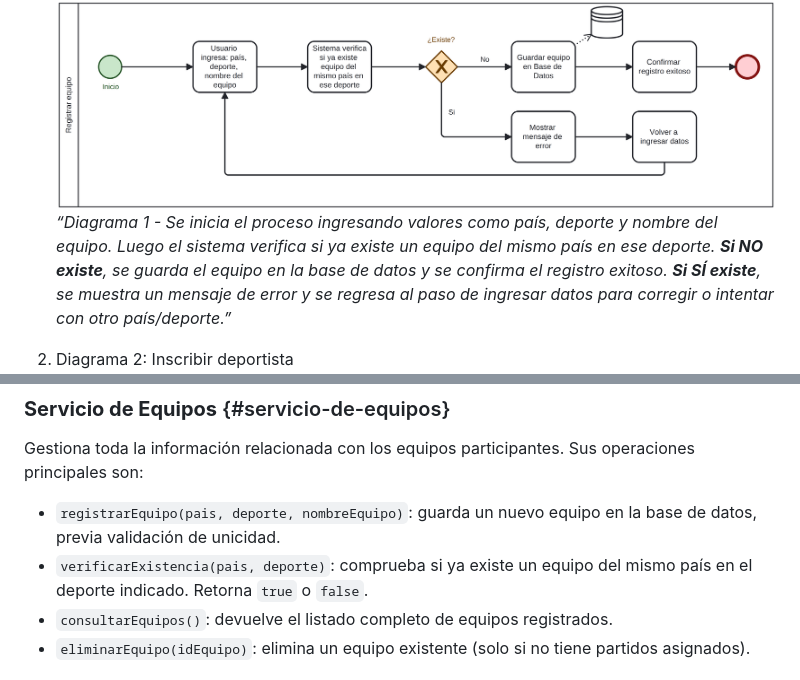
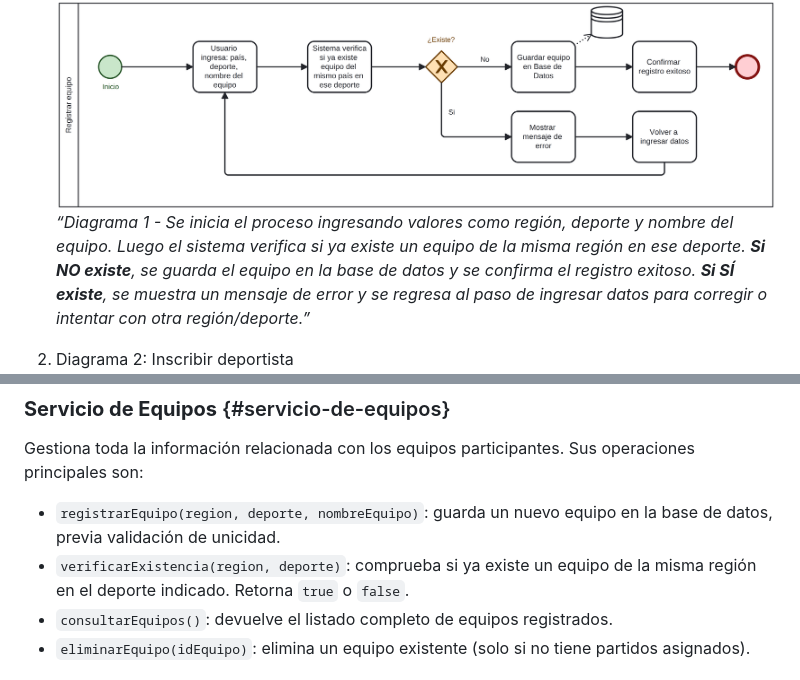
Before and after one commit to DanielLazaro1555/Proyecto-Olimpiadas, a Markdown page: docs/bpmn/README.md, 2 parts joined by grey strips. Rendered like a GitHub page.

```diff
--- a/docs/bpmn/README.md
+++ b/docs/bpmn/README.md
@@ -65,7 +65,7 @@ Se propone un sistema basado en SOA que modularice los procesos críticos de las
 
 1. Diagrama 1: Registrar equipo
    ![][image2]
-   *“Diagrama 1 \- Se inicia el proceso ingresando valores como país, deporte y nombre del equipo. Luego el sistema verifica si ya existe un equipo del mismo país en ese deporte. **Si NO existe**, se guarda el equipo en la base de datos y se confirma el registro exitoso. **Si SÍ existe**, se muestra un mensaje de error y se regresa al paso de ingresar datos para corregir o intentar con otro país/deporte.”*
+   *“Diagrama 1 \- Se inicia el proceso ingresando valores como región, deporte y nombre del equipo. Luego el sistema verifica si ya existe un equipo de la misma región en ese deporte. **Si NO existe**, se guarda el equipo en la base de datos y se confirma el registro exitoso. **Si SÍ existe**, se muestra un mensaje de error y se regresa al paso de ingresar datos para corregir o intentar con otra región/deporte.”*
 
 
 
@@ -93,8 +93,8 @@ A partir del análisis de los procesos modelados en BPMN (registro de equipos, i
 
 Gestiona toda la información relacionada con los equipos participantes. Sus operaciones principales son:
 
-* `registrarEquipo(pais, deporte, nombreEquipo)`: guarda un nuevo equipo en la base de datos, previa validación de unicidad.
-* `verificarExistencia(pais, deporte)`: comprueba si ya existe un equipo del mismo país en el deporte indicado. Retorna `true` o `false`.
+* `registrarEquipo(region, deporte, nombreEquipo)`: guarda un nuevo equipo en la base de datos, previa validación de unicidad.
+* `verificarExistencia(region, deporte)`: comprueba si ya existe un equipo de la misma región en el deporte indicado. Retorna `true` o `false`.
 * `consultarEquipos()`: devuelve el listado completo de equipos registrados.
 * `eliminarEquipo(idEquipo)`: elimina un equipo existente (solo si no tiene partidos asignados).
 
```
Also changed, not shown: README.md (+18 -0 lines).
